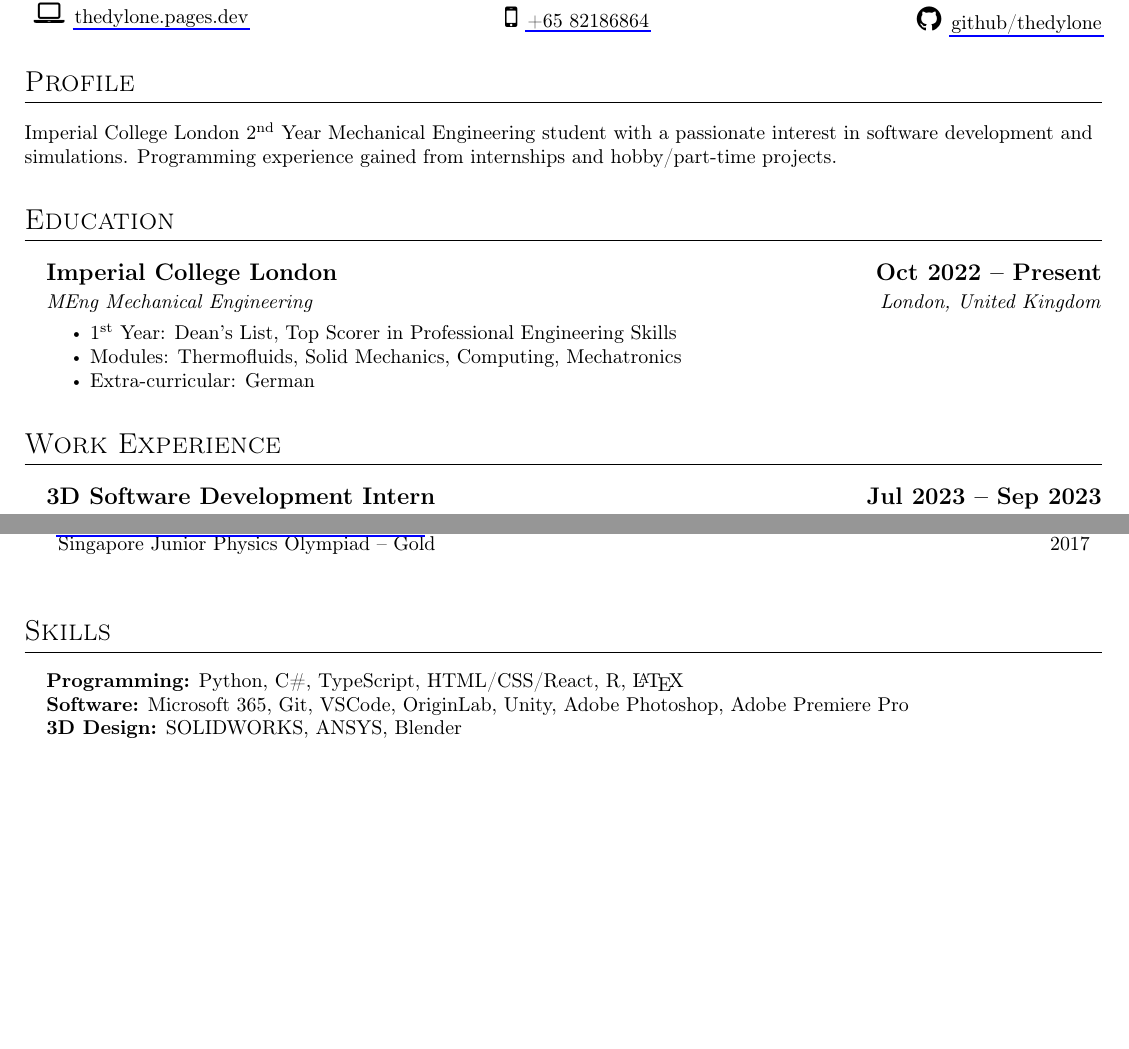
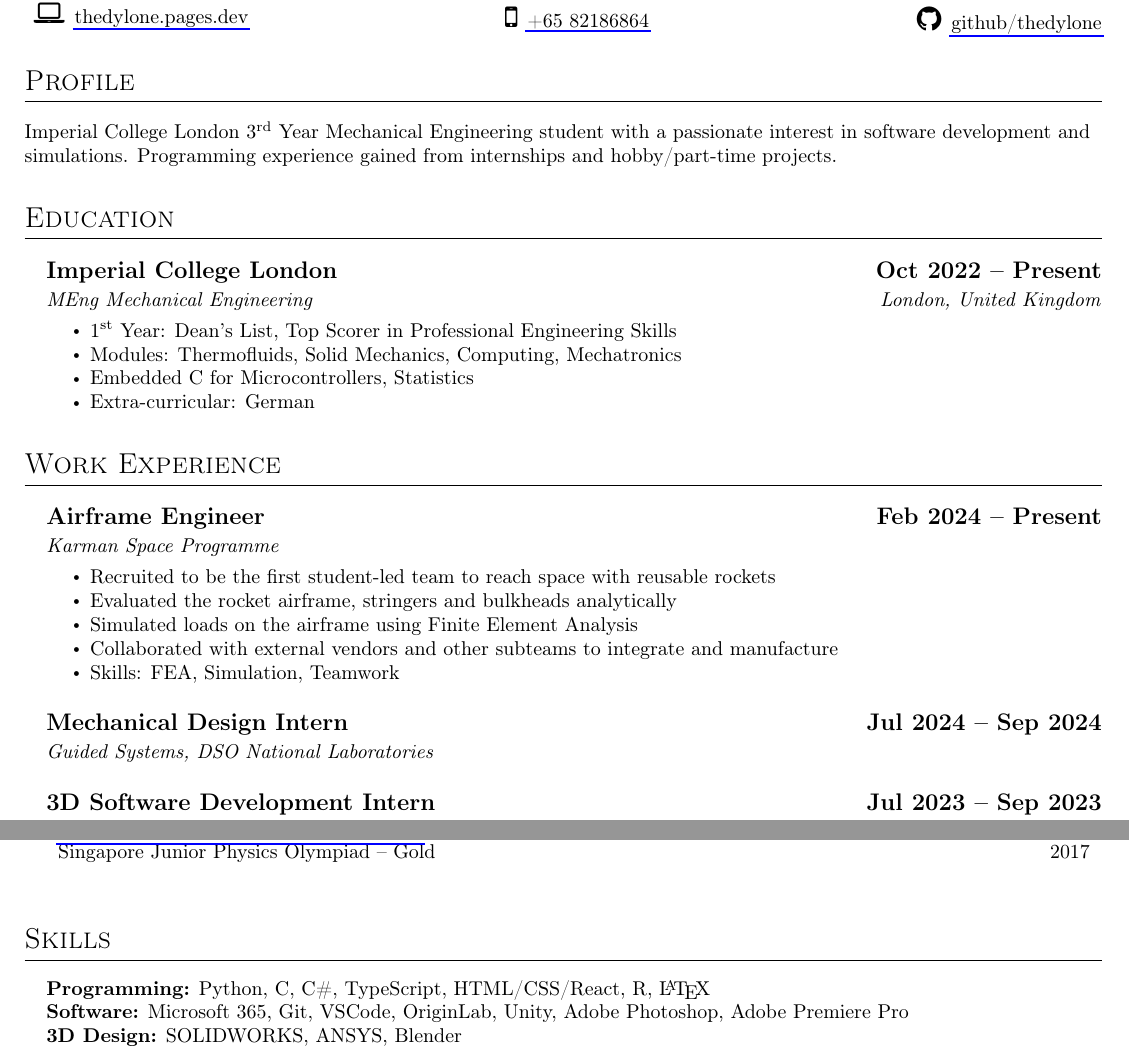
Before and after one commit to thedylone/cv, a LaTeX CV (main.tex): two parts of pages 1 and 2 of 2, joined at a grey line, cut so that both start at the same text, the shorter picture padded with empty space. Compiled offline with pdfLaTeX.

Commit message:
Updates from Overleaf

```diff
--- a/main.tex
+++ b/main.tex
@@ -33,7 +33,7 @@
 
 \section{Profile}
 \raggedright
-Imperial College London 2\textsuperscript{nd} Year Mechanical Engineering student with a passionate interest in software development and simulations. Programming experience gained from internships and hobby/part-time projects.
+Imperial College London 3\textsuperscript{rd} Year Mechanical Engineering student with a passionate interest in software development and simulations. Programming experience gained from internships and hobby/part-time projects.
 
 \section{Education}
 \begin{subsections}
@@ -41,18 +41,30 @@ Imperial College London 2\textsuperscript{nd} Year Mechanical Engineering studen
     \subtitle{MEng Mechanical Engineering \hfill London, United Kingdom}
     \begin{itemize}
         \item 1\textsuperscript{st} Year: Dean's List, Top Scorer in Professional Engineering Skills
+        % \item 2\textsuperscript{nd} Year: Dean's List, Top Scorer in Professional Engineering Skills
         \item Modules: Thermofluids, Solid Mechanics, Computing, Mechatronics
+        \item Embedded C for Microcontrollers, Statistics
         \item Extra-curricular: German
     \end{itemize}
 \end{subsections}
 
 \section{Work Experience}
 \begin{subsections}
-    % \DatedSubsection{Airframe Engineer}{Feb 2024 -- Present}
-    % \subtitle{Karman Space Programme}
+    \DatedSubsection{Airframe Engineer}{Feb 2024 -- Present}
+    \subtitle{Karman Space Programme}
+    \begin{itemize}
+        \item Recruited to be the first student-led team to reach space with reusable rockets
+        \item Evaluated the rocket airframe, stringers and bulkheads analytically
+        \item Simulated loads on the airframe using Finite Element Analysis
+        \item Collaborated with external vendors and other subteams to integrate and manufacture
+        \item Skills: FEA, Simulation, Teamwork
+    \end{itemize}
+
+    \DatedSubsection{Mechanical Design Intern}{Jul 2024 -- Sep 2024}
+    \subtitle{Guided Systems, DSO National Laboratories}
     % \begin{itemize}
-    %     \item Designing the structure of a student rocket, targeted to reach 50 km
-    %     \item Skills: Python, System integration, Machine learning
+    %     \item
+    %     \item Skills:
     % \end{itemize}
 
     \DatedSubsection{3D Software Development Intern}{Jul 2023 -- Sep 2023}
@@ -157,7 +169,7 @@ Imperial College London 2\textsuperscript{nd} Year Mechanical Engineering studen
 
 \section{Skills}
 \begin{subsections}
-    \item \textbf{Programming:} Python, C\#, TypeScript, HTML/CSS/React, R, \LaTeX
+    \item \textbf{Programming:} Python, C, C\#, TypeScript, HTML/CSS/React, R, \LaTeX
     \item \textbf{Software:} Microsoft 365, Git, VSCode, OriginLab, Unity, Adobe Photoshop, Adobe Premiere Pro
     \item \textbf{3D Design:} SOLIDWORKS, ANSYS, Blender
     \item \textbf{Languages:} English (First Language), Mandarin
```
